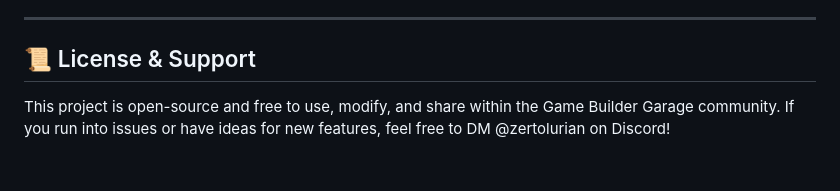
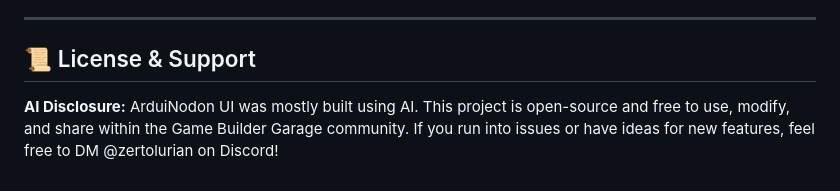
Before and after one commit to zertolurian/gbg-arduinodon, a Markdown page: README.md, the part around the change. Drawn GitHub-style; blank space fills up the shorter version.

Commit message:
Added AI Disclosure

```diff
--- a/README.md
+++ b/README.md
@@ -64,4 +64,5 @@ Follow these steps to import code from your browser into GBG itself!:
 
 ## 📜 License & Support
 
+**AI Disclosure:** ArduiNodon UI was mostly built using AI.
 This project is open-source and free to use, modify, and share within the Game Builder Garage community. If you run into issues or have ideas for new features, feel free to DM @zertolurian on Discord!
```
